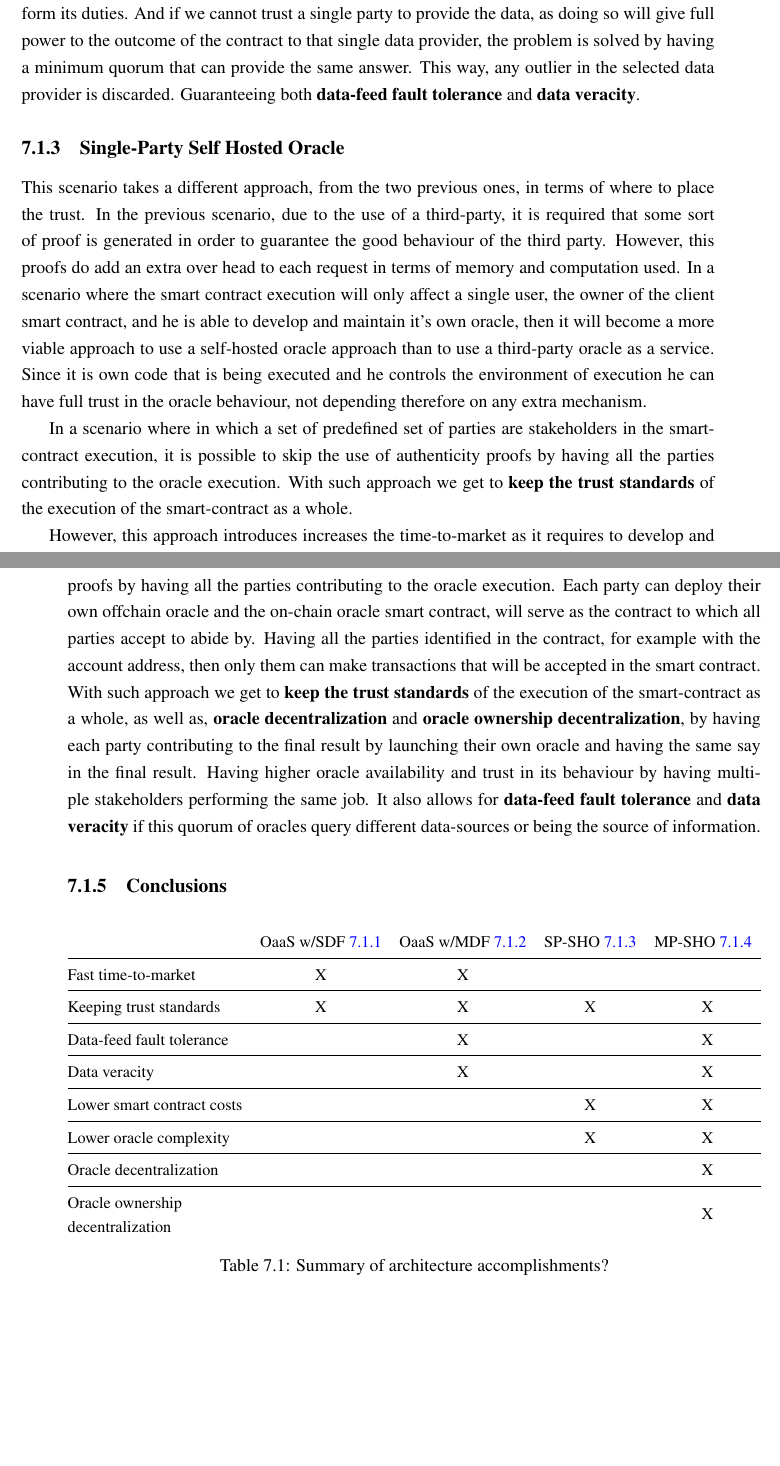
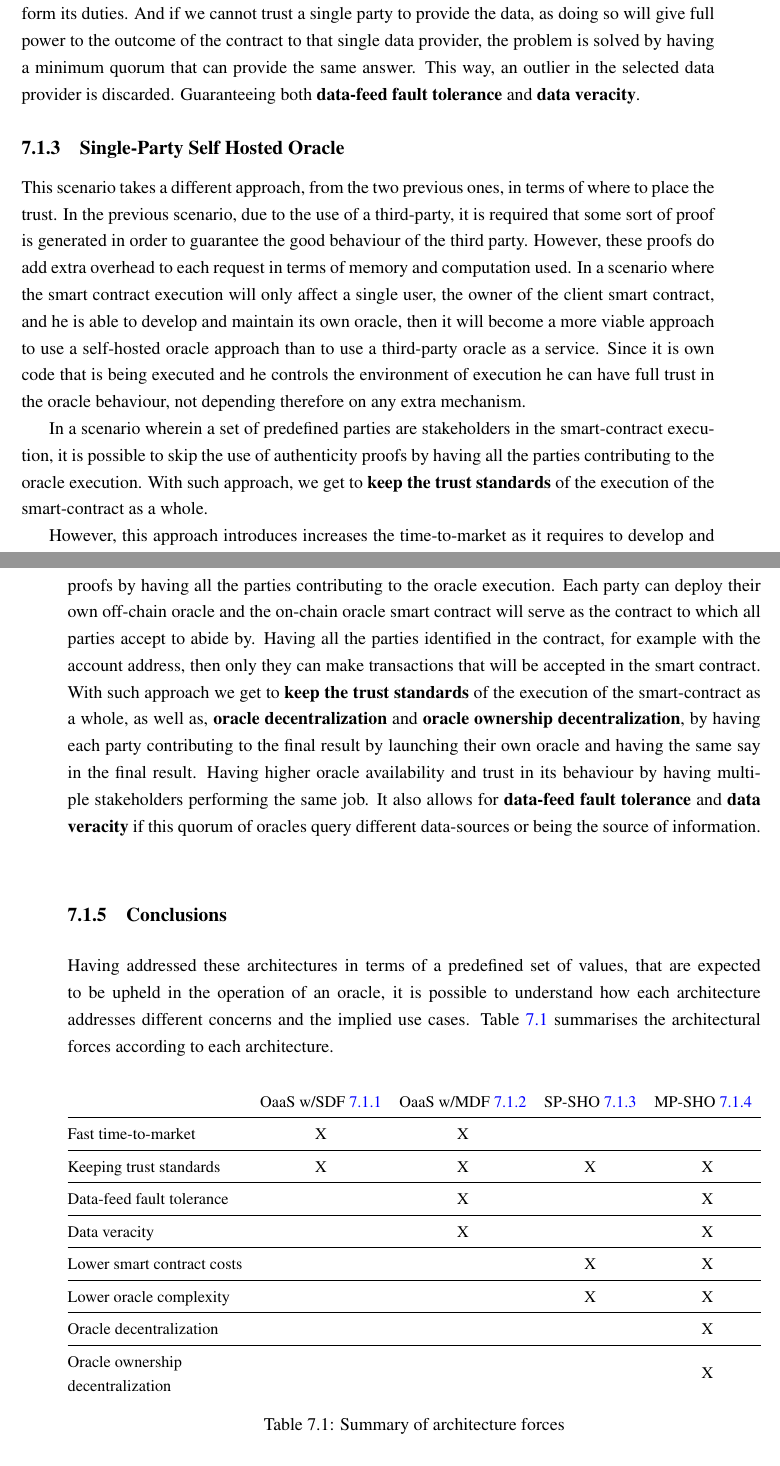
Before and after one commit to pedroduartecosta/Monografia, a LaTeX thesis (latex/mieic-en.tex, which reads latex/chapter7.tex): two parts of pages 70 and 71 of 100, joined at a grey line, cut so that both start at the same text, the shorter picture padded with empty space. Compiled offline with pdfLaTeX.

Commit message:
fixed spelling

```diff
--- a/latex/chapter7.tex
+++ b/latex/chapter7.tex
@@ -20,13 +20,13 @@ In terms of \textbf{keeping trust standards}, this type of architectures usually
 \subsection{Oracle as a Service w/ Multiple Data Feeds}\label{OaaS w/ MDF}
 Iterating on the previous architecture, this one upholds the same characteristics of the previous one, \textbf{fast time-to-market} and \textbf{keeping trust standards}.
 
-However, in this scenario we don't fully trust the data-source. Trust here, has two components. Trusting the data-source availability (uptime) and trusting the veracity of the data provided. By querying multiple data-feeds and setting a quorum both problems are solved. If some data providers fail to answer the request and the minimum quorum upholds the contract can still perform its duties. And if we cannot trust a single party to provide the data, as doing so will give full power to the outcome of the contract to that single data provider, the problem is solved by having a minimum quorum that can provide the same answer. This way, any outlier in the selected data provider is discarded. Guaranteeing both \textbf{data-feed fault tolerance} and \textbf{data veracity}.
+However, in this scenario, we don't fully trust the data-source. Trust here, has two components. Trusting the data-source availability (uptime) and trusting the veracity of the data provided. By querying multiple data-feeds and setting a quorum both problems are solved. If some data providers fail to answer the request and the minimum quorum upholds the contract can still perform its duties. And if we cannot trust a single party to provide the data, as doing so will give full power to the outcome of the contract to that single data provider, the problem is solved by having a minimum quorum that can provide the same answer. This way, an outlier in the selected data provider is discarded. Guaranteeing both \textbf{data-feed fault tolerance} and \textbf{data veracity}.
 
 \subsection{Single-Party Self Hosted Oracle}\label{SP-SHO}
-This scenario takes a different approach, from the two previous ones, in terms of where to place the trust. In the previous scenario, due to the use of a third-party, it is required that some sort of proof is generated in order to guarantee the good behaviour of the third party. However, this proofs do add an extra over head to each request in terms of memory and computation used. In a scenario where the smart contract execution will only affect a single user, the owner of the client smart contract, and he is able to develop and maintain it's own oracle, then it will become a more viable approach to use a self-hosted oracle approach than to use a third-party oracle as a service. Since it is own code that is being executed and he controls the environment of execution he can have full trust in the oracle behaviour, not depending therefore on any extra mechanism.
+This scenario takes a different approach, from the two previous ones, in terms of where to place the trust. In the previous scenario, due to the use of a third-party, it is required that some sort of proof is generated in order to guarantee the good behaviour of the third party. However, these proofs do add extra overhead to each request in terms of memory and computation used. In a scenario where the smart contract execution will only affect a single user, the owner of the client smart contract, and he is able to develop and maintain its own oracle, then it will become a more viable approach to use a self-hosted oracle approach than to use a third-party oracle as a service. Since it is own code that is being executed and he controls the environment of execution he can have full trust in the oracle behaviour, not depending therefore on any extra mechanism.
 
 
-In a scenario where in which a set of predefined set of parties are stakeholders in the smart-contract execution, it is possible to skip the use of authenticity proofs by having all the parties contributing to the oracle execution. With such approach we get to \textbf{keep the trust standards} of the execution of the smart-contract as a whole.
+In a scenario wherein a set of predefined parties are stakeholders in the smart-contract execution, it is possible to skip the use of authenticity proofs by having all the parties contributing to the oracle execution. With such approach, we get to \textbf{keep the trust standards} of the execution of the smart-contract as a whole.
 
 However, this approach introduces increases the time-to-market as it requires to develop and maintain the oracle service.
 
@@ -34,9 +34,9 @@ Additionally, it reduces the costs of the oracle operation by removing the extra
 
 \subsection{Multi-Party Self Hosted Oracle}\label{MP-SHO}
-Iterating on the previous scenario, this architecture addresses the issue of having several parties depeding on the execution of the client-smart contract. Here a predefined set of parties are stakeholders in the smart-contract execution, it is therefore possible to skip the use of authenticity proofs by having all the parties contributing to the oracle execution. Each party can deploy their own offchain oracle and the on-chain oracle smart contract, will serve as the contract to which all parties accept to abide by. Having all the parties identified in the contract, for example with the account address, then only them can make transactions that will be accepted in the smart contract. With such approach we get to \textbf{keep the trust standards} of the execution of the smart-contract as a whole, as well as, \textbf{oracle decentralization} and \textbf{oracle ownership decentralization}, by having each party contributing to the final result by launching their own oracle and having the same say in the final result. Having higher oracle availability and trust in its behaviour by having multiple  stakeholders performing the same job. It also allows for \textbf{data-feed fault tolerance} and \textbf{data veracity} if this quorum of oracles query different data-sources or being the source of information.
+Iterating on the previous scenario, this architecture addresses the issue of having several parties depending on the execution of the client-smart contract. Here a predefined set of parties are stakeholders in the smart-contract execution, it is, therefore, possible to skip the use of authenticity proofs by having all the parties contributing to the oracle execution. Each party can deploy their own off-chain oracle and the on-chain oracle smart contract will serve as the contract to which all parties accept to abide by. Having all the parties identified in the contract, for example with the account address, then only they can make transactions that will be accepted in the smart contract. With such approach we get to \textbf{keep the trust standards} of the execution of the smart-contract as a whole, as well as, \textbf{oracle decentralization} and \textbf{oracle ownership decentralization}, by having each party contributing to the final result by launching their own oracle and having the same say in the final result. Having higher oracle availability and trust in its behaviour by having multiple stakeholders performing the same job. It also allows for \textbf{data-feed fault tolerance} and \textbf{data veracity} if this quorum of oracles query different data-sources or being the source of information.
 
 \subsection{Conclusions}
-
+Having addressed these architectures in terms of a predefined set of values, that are expected to be upheld in the operation of an oracle, it is possible to understand how each architecture addresses different concerns and the implied use cases. Table \ref{tab:architecture-summary} summarises the architectural forces according to each architecture.
 
 
 \begin{table}[H]
@@ -54,7 +54,7 @@ Iterating on the previous scenario, this architecture addresses the issue of hav
             \begin{tabular}[c]{@{}l@{}}Oracle ownership \\ decentralization\end{tabular}  &                                               &                                               &                                               & X
         \end{tabular}%
     }
-    \caption{Summary of architecture accomplishments? }
+    \caption{Summary of architecture forces }
     \label{tab:architecture-summary}
 \end{table}
 
```
Also changed, not shown: mieic-en.pdf, latex/chapter7.tex (8 more changed lines).
